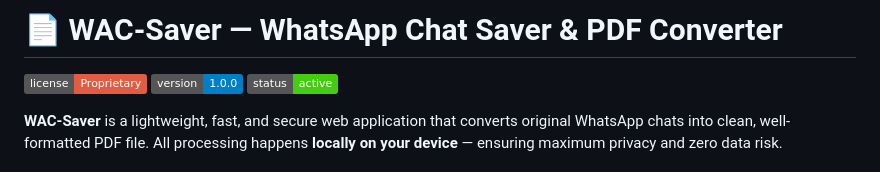
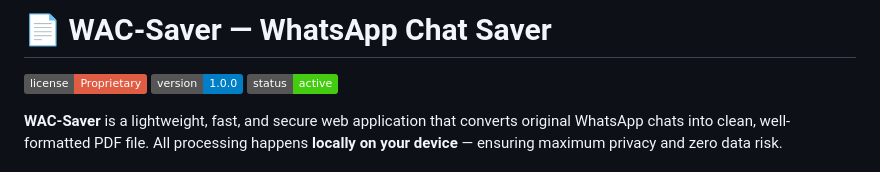
Before and after one commit to HackerSM9/WAC-Saver, a Markdown page: README.md, the part around the change. GitHub-like rendering; badges without logos.

```diff
--- a/README.md
+++ b/README.md
@@ -1,4 +1,4 @@
-# 📄 WAC-Saver — WhatsApp Chat Saver & PDF Converter
+# 📄 WAC-Saver — WhatsApp Chat Saver
 
 ![License](https://img.shields.io/badge/license-Proprietary-red)
 ![Version](https://img.shields.io/badge/version-1.0.0-blue)
```
